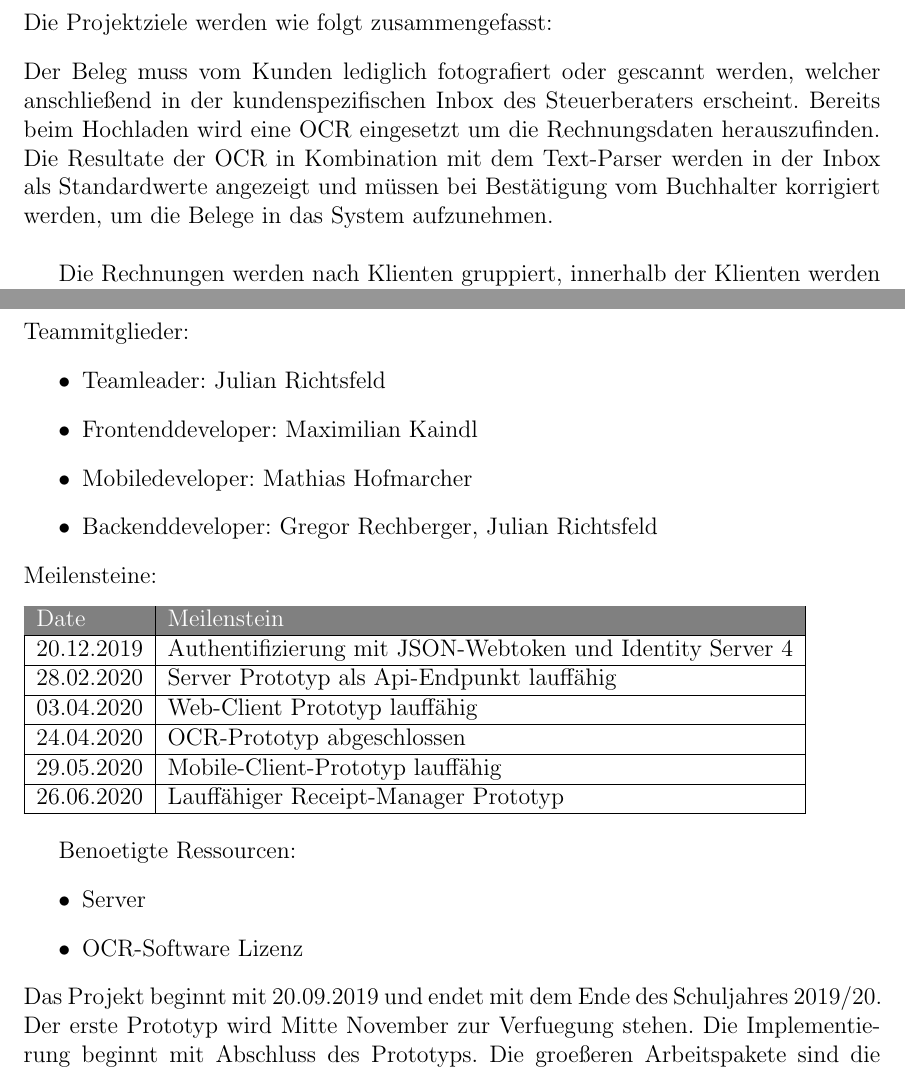
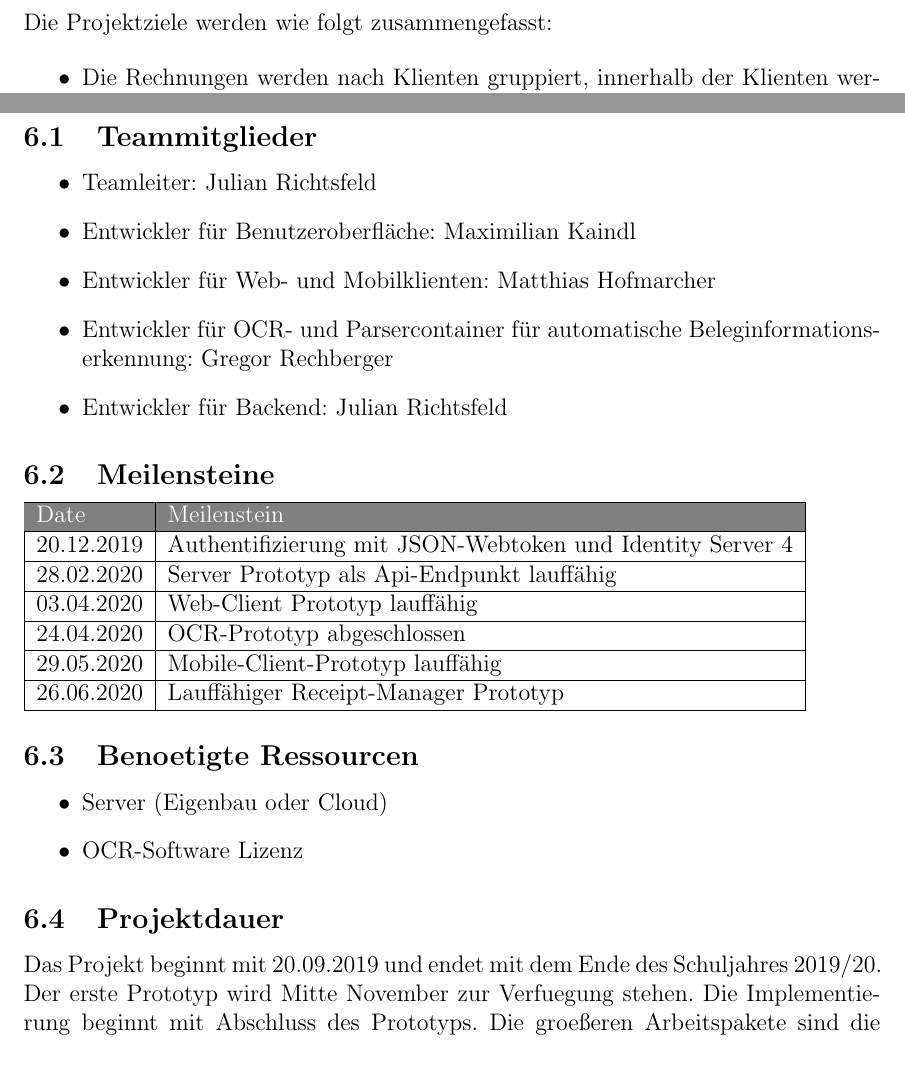
Before and after one commit to if-07-61-A-fall-2019/project-proposal-receipt-manager, a LaTeX document (ProjectProposal.tex): two parts of pages 7 and 9 of 9 before the commit and two parts of pages 8 and 10 of 10 after it, joined at a grey line, cut so that both start at the same text. The pictures show the PDF file ProjectProposal.pdf that the author committed with the source.

Commit message:
Fixed mysterious Error, Reworked design and added subsections

```diff
--- a/ProjectProposal.tex
+++ b/ProjectProposal.tex
@@ -113,2 +115,6 @@ Die Projektziele werden wie folgt zusammengefasst:
+Die Datenbank muss täglich gesichert werden, damit im Falle eines Systemausfalls oder -schadens keine Daten verloren gehen.
+
+\item Das Backend soll auf zwei Teile aufgeteilt werden. Zum einen das OCR- System als Microservice und zum anderen das Hauptbackend zum Speichern und Verwalten der Belege.
+
+\item Beim Frontend wird für die Klienten eine Wepapp bzw. Mobileapp angeboten. Der Steuerberater sieht die Admin-Oberfläche nur in der Webapp da, kein Bedarf besteht dies in einer Mobileapp zu realisieren.
 \end{itemize}
-Der Beleg muss vom Kunden lediglich fotografiert oder gescannt werden, welcher anschließend in der kundenspezifischen Inbox des Steuerberaters erscheint. Bereits beim Hochladen wird eine OCR eingesetzt um die Rechnungsdaten herauszufinden. Die Resultate der OCR in Kombination mit dem Text-Parser werden in der Inbox als Standardwerte angezeigt und müssen bei Bestätigung vom Buchhalter korrigiert werden, um die Belege in das System aufzunehmen.\\
@@ -148,15 +146,18 @@ Folgende Risiken müssen beachtet werden:
 \section{Planung}
-Teammitglieder:
+
+\subsection{Teammitglieder}
+
 \begin{itemize}
-\item Teamleader: Julian Richtsfeld
-\item Frontenddeveloper: Maximilian Kaindl
-\item Mobiledeveloper: Mathias Hofmarcher
-\item Backenddeveloper: Gregor Rechberger, Julian Richtsfeld \hfill
+\item Teamleiter: Julian Richtsfeld
+\item Entwickler für Benutzeroberfläche: Maximilian Kaindl
+\item Entwickler für Web- und Mobilklienten: Matthias Hofmarcher
+\item Entwickler für OCR- und Parsercontainer für automatische Beleginformationserkennung: Gregor Rechberger
+\item Entwickler für Backend: Julian Richtsfeld
 \end{itemize}
-Meilensteine:
-\begin{itemize}
-\end{itemize}
-\begin{tabular}{|l|l|l|}
+
+\subsection{Meilensteine}
+
+\begin{tabular}{|l|l|}
 \hline
 \cellcolor[gray]{0.5}\textcolor{white}{Date} & \cellcolor[gray]{0.5}\textcolor{white}{Meilenstein} \\ \hline
 20.12.2019&Authentifizierung mit JSON-Webtoken und Identity Server 4\\ \hline
@@ -167,14 +168,14 @@ Meilensteine:
 26.06.2020&Lauffähiger Receipt-Manager Prototyp\\ \hline
 \end{tabular}
 
+\subsection{Benoetigte Ressourcen}
+
 \begin{itemize}
+\item Server (Eigenbau oder Cloud)
+\item OCR-Software Lizenz
 \end{itemize}
 
-Benoetigte Ressourcen:
-\begin{itemize}
-\item Server
-\item OCR-Software Lizenz
-\end{itemize}
+\subsection{Projektdauer}
 Das Projekt beginnt mit 20.09.2019 und endet mit dem Ende des Schuljahres 2019/20. Der erste Prototyp wird Mitte November zur Verfuegung stehen. Die Implementierung beginnt mit Abschluss des Prototyps. Die groeßeren Arbeitspakete sind die Entwicklungs des Front -und Backends und die Einbindung einer OCR-Software. Unsere Ziele schaetzen wir durchaus realistisch ein und gehen von einer fristgerechten Umsetzung aus.
 
 \end{document}
```
Also changed, not shown: ProjectProposal.pdf, SystemConcept.png (added), ProjectProposal.tex (62 more changed lines), 5 other files. Lines whose indentation alone changed are shown as unchanged.
